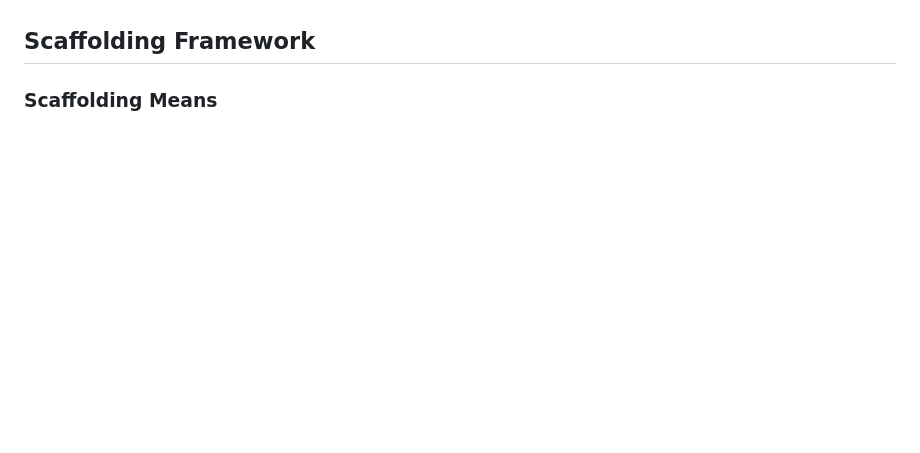
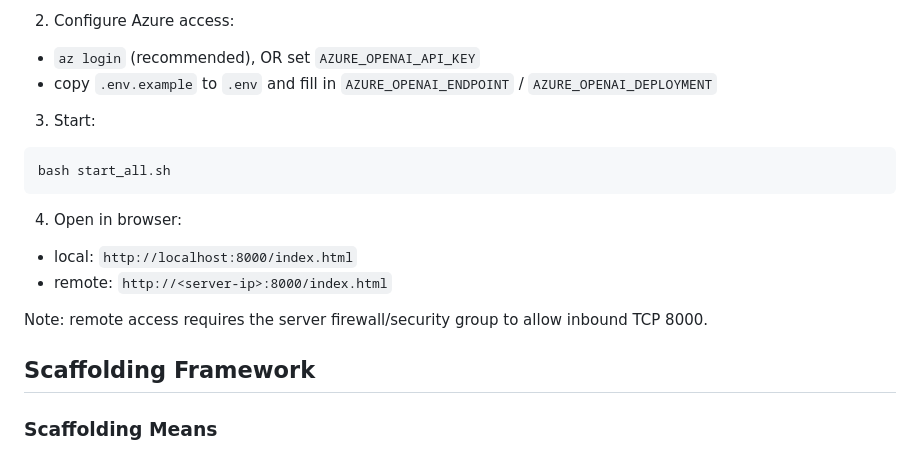
Before and after one commit to CinderD/Interactive_Scaffolding, a Markdown page: README.md, the part around one of its changes. GitHub-like rendering; blank space fills up the shorter version.

````diff
--- a/README.md
+++ b/README.md
@@ -86,3 +129,18 @@ Edit `api_server.py` to change:
+2) Configure Azure access:
+- `az login` (recommended), OR set `AZURE_OPENAI_API_KEY`
+- copy `.env.example` to `.env` and fill in `AZURE_OPENAI_ENDPOINT` / `AZURE_OPENAI_DEPLOYMENT`
+
+3) Start:
+
+```bash
+bash start_all.sh
+```
+
+4) Open in browser:
+- local: `http://localhost:8000/index.html`
+- remote: `http://<server-ip>:8000/index.html`
+
+Note: remote access requires the server firewall/security group to allow inbound TCP 8000.
 
 ## Scaffolding Framework
 
````
Also changed, not shown: other parts of README.md (+51 -8 lines).
